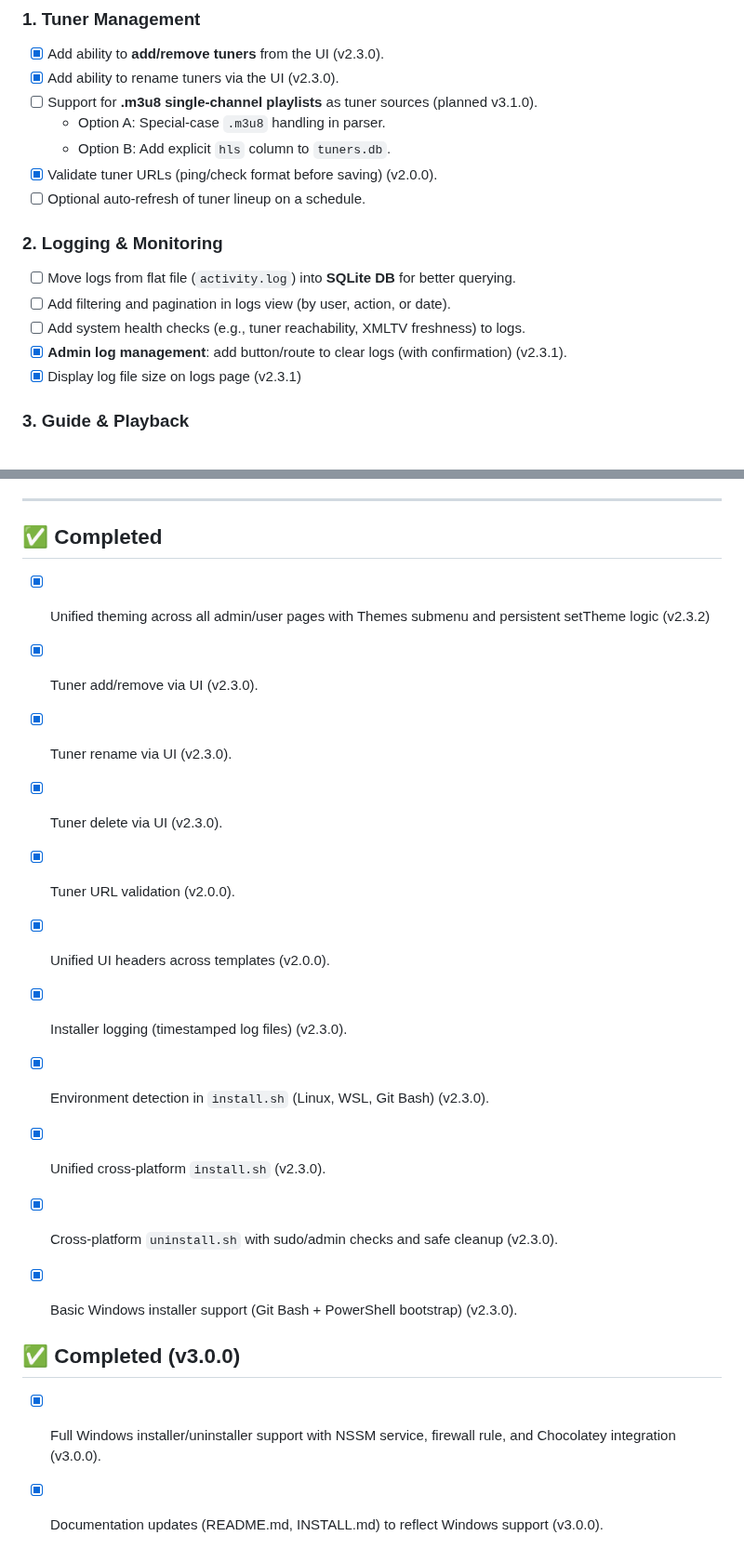
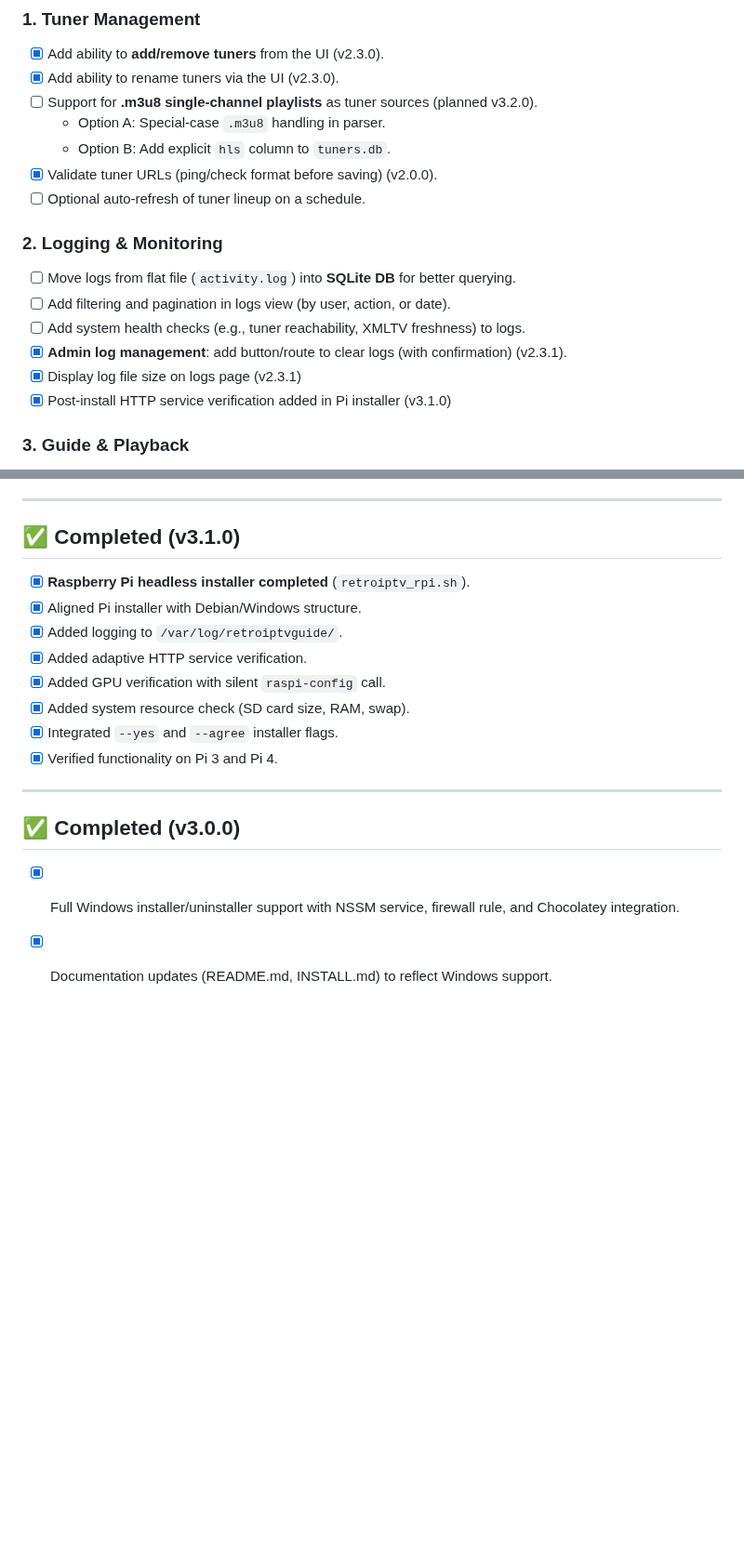
Before and after one commit to thehack904/RetroIPTVGuide, a Markdown page: ROADMAP.md, 2 parts joined by grey strips. Shown at 93% size. GitHub-like rendering; blank space fills up the shorter version.

```diff
--- a/ROADMAP.md
+++ b/ROADMAP.md
@@ -10,7 +10,7 @@ These are **not yet implemented**, but provide a development path for future rel
 ### 1. Tuner Management
 - [x] Add ability to **add/remove tuners** from the UI (v2.3.0).
 - [x] Add ability to rename tuners via the UI (v2.3.0).
-- [ ] Support for **.m3u8 single-channel playlists** as tuner sources (planned v3.1.0).
+- [ ] Support for **.m3u8 single-channel playlists** as tuner sources (planned v3.2.0).
   - Option A: Special-case `.m3u8` handling in parser.
   - Option B: Add explicit `hls` column to `tuners.db`.
 - [x] Validate tuner URLs (ping/check format before saving) (v2.0.0).
@@ -22,6 +22,7 @@ These are **not yet implemented**, but provide a development path for future rel
 - [ ] Add system health checks (e.g., tuner reachability, XMLTV freshness) to logs.
 - [x] **Admin log management**: add button/route to clear logs (with confirmation) (v2.3.1).
 - [x] Display log file size on logs page (v2.3.1)
+- [x] Post-install HTTP service verification added in Pi installer (v3.1.0)
 
 ### 3. Guide & Playback
 - [ ] Add **search/filter box** to guide for channels/programs.
@@ -93,20 +107,18 @@ These are **not yet implemented**, but provide a development path for future rel
 
 ---
 
-## ✅ Completed
-- [x] Unified theming across all admin/user pages with Themes submenu and persistent setTheme logic (v2.3.2)
-- [x] Tuner add/remove via UI (v2.3.0).
-- [x] Tuner rename via UI (v2.3.0).
-- [x] Tuner delete via UI (v2.3.0).
-- [x] Tuner URL validation (v2.0.0).
-- [x] Unified UI headers across templates (v2.0.0).
-- [x] Installer logging (timestamped log files) (v2.3.0).
-- [x] Environment detection in `install.sh` (Linux, WSL, Git Bash) (v2.3.0).
-- [x] Unified cross-platform `install.sh` (v2.3.0).
-- [x] Cross-platform `uninstall.sh` with sudo/admin checks and safe cleanup (v2.3.0).
-- [x] Basic Windows installer support (Git Bash + PowerShell bootstrap) (v2.3.0).
+## ✅ Completed (v3.1.0)
+- [x] **Raspberry Pi headless installer completed** (`retroiptv_rpi.sh`).
+- [x] Aligned Pi installer with Debian/Windows structure.
+- [x] Added logging to `/var/log/retroiptvguide/`.
+- [x] Added adaptive HTTP service verification.
+- [x] Added GPU verification with silent `raspi-config` call.
+- [x] Added system resource check (SD card size, RAM, swap).
+- [x] Integrated `--yes` and `--agree` installer flags.
+- [x] Verified functionality on Pi 3 and Pi 4.
 
+---
 
 ## ✅ Completed (v3.0.0)
-- [x] Full Windows installer/uninstaller support with NSSM service, firewall rule, and Chocolatey integration (v3.0.0).
-- [x] Documentation updates (README.md, INSTALL.md) to reflect Windows support (v3.0.0).
+- [x] Full Windows installer/uninstaller support with NSSM service, firewall rule, and Chocolatey integration.
+- [x] Documentation updates (README.md, INSTALL.md) to reflect Windows support.
```
Also changed, not shown: other parts of ROADMAP.md (+24 -11 lines), INSTALL.md (+51 -37 lines), README.md (+26 -8 lines).
